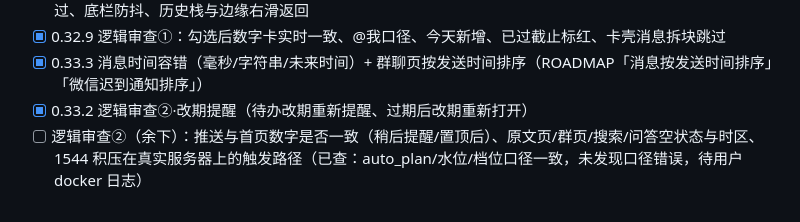
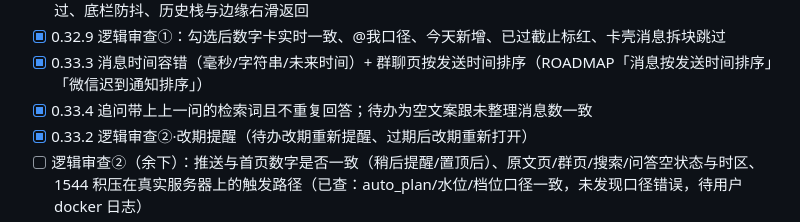
Before and after one commit to Henrykeep/qunbao, a Markdown page: ROADMAP.md, the part around the change. GitHub-like rendering.

Commit message:
v0.33.4: 追问带上一问检索词不重复；待办为空文案跟未整理数一致

```diff
--- a/ROADMAP.md
+++ b/ROADMAP.md
@@ -53,6 +53,7 @@
 - [x] 0.32.0 近实时按群自动整理（安静20秒/20条/要紧5秒/最迟90秒）、429 全局冷却重试、451 审核拦截拆块跳过、底栏防抖、历史栈与边缘右滑返回
 - [x] 0.32.9 逻辑审查①：勾选后数字卡实时一致、@我口径、今天新增、已过截止标红、卡壳消息拆块跳过
 - [x] 0.33.3 消息时间容错（毫秒/字符串/未来时间）+ 群聊页按发送时间排序（ROADMAP「消息按发送时间排序」「微信迟到通知排序」）
+- [x] 0.33.4 追问带上上一问的检索词且不重复回答；待办为空文案跟未整理消息数一致
 - [x] 0.33.2 逻辑审查②·改期提醒（待办改期重新提醒、过期后改期重新打开）
 - [ ] 逻辑审查②（余下）：推送与首页数字是否一致（稍后提醒/置顶后）、原文页/群页/搜索/问答空状态与时区、1544 积压在真实服务器上的触发路径（已查：auto_plan/水位/档位口径一致，未发现口径错误，待用户 docker 日志）
 - [x] 0.32.6 大积压保护 + 检查点；延迟与边缘右滑实测达标
```
